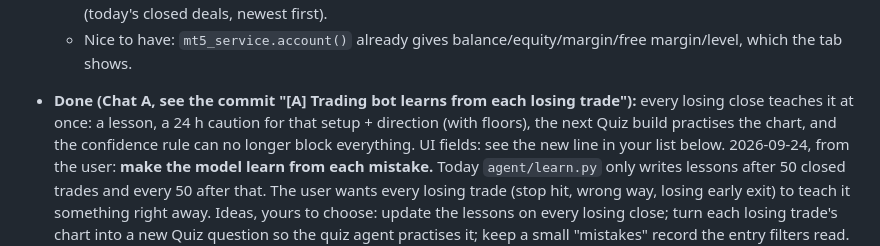
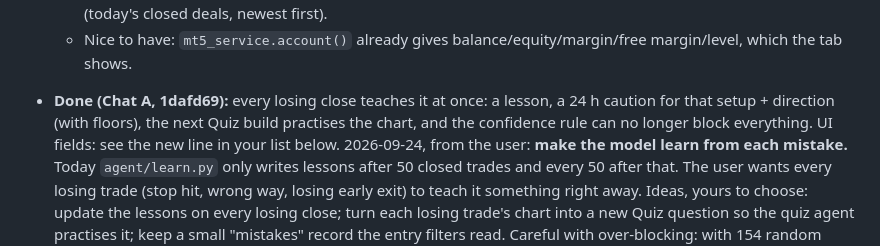
Before and after one commit to jokingtim24688/Trading-Bot, a Markdown page: TWO_CHATS.md, the part around the change. GitHub-like rendering.

Commit message:
[A] Mark the learn-from-each-mistake handoff done
Co-Authored-By: Claude Opus 5.5 <noreply@anthropic.com>
Claude-Session: https://claude.ai/code/session_01LP9KCZTRq27SzWc6m6dg5b

```diff
--- a/TWO_CHATS.md
+++ b/TWO_CHATS.md
@@ -122,7 +122,7 @@ with the commit hash.
     deals, newest first).
   - Nice to have: `mt5_service.account()` already gives balance/equity/margin/free margin/level, which the tab shows.
 
-- **Done (Chat A, see the commit "[A] Trading bot learns from each losing trade"):** every losing close teaches it at once: a lesson, a 24 h caution for that setup + direction (with floors), the next Quiz build practises the chart, and the confidence rule can no longer block everything. UI fields: see the new line in your list below.
+- **Done (Chat A, 1dafd69):** every losing close teaches it at once: a lesson, a 24 h caution for that setup + direction (with floors), the next Quiz build practises the chart, and the confidence rule can no longer block everything. UI fields: see the new line in your list below.
   2026-09-24, from the user: **make the model learn from each mistake.** Today `agent/learn.py` only writes lessons
   after 50 closed trades and every 50 after that. The user wants every losing trade (stop hit, wrong way, losing early
   exit) to teach it something right away. Ideas, yours to choose: update the lessons on every losing close; turn each
```
